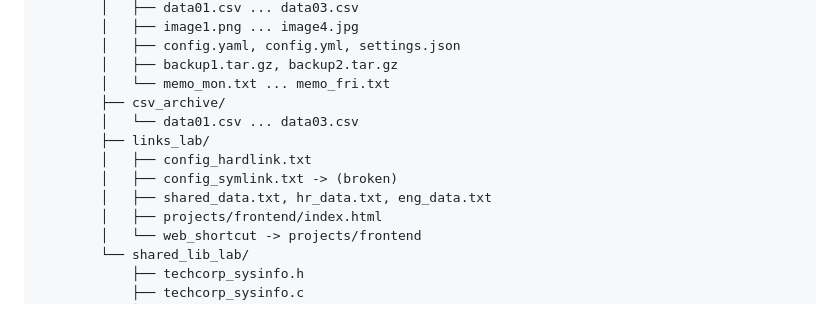
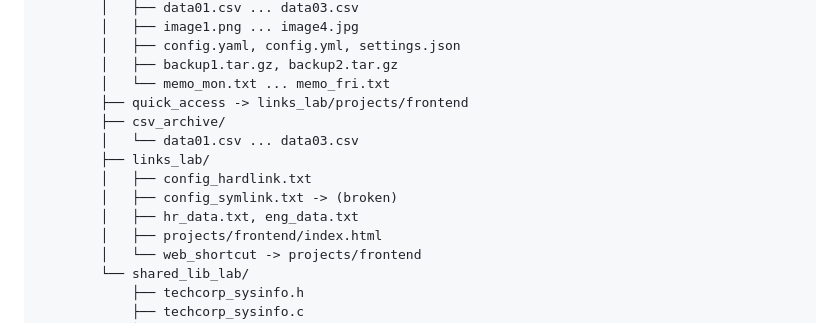
Before and after one commit to RathpiseyAlpha/ITC-OS-2026, a Markdown page: labs/lab3/lab3-instruction.md, the part around the change. Rendered like a GitHub page.

Commit message:
Fix lab3 expected tree: remove deleted shared_data.txt, add quick_access symlink

```diff
--- a/labs/lab3/lab3-instruction.md
+++ b/labs/lab3/lab3-instruction.md
@@ -1593,12 +1593,13 @@ os-se-<YourStudentID>/
         │   ├── config.yaml, config.yml, settings.json
         │   ├── backup1.tar.gz, backup2.tar.gz
         │   └── memo_mon.txt ... memo_fri.txt
+        ├── quick_access -> links_lab/projects/frontend
         ├── csv_archive/
         │   └── data01.csv ... data03.csv
         ├── links_lab/
         │   ├── config_hardlink.txt
         │   ├── config_symlink.txt -> (broken)
-        │   ├── shared_data.txt, hr_data.txt, eng_data.txt
+        │   ├── hr_data.txt, eng_data.txt
         │   ├── projects/frontend/index.html
         │   └── web_shortcut -> projects/frontend
         └── shared_lib_lab/
```
